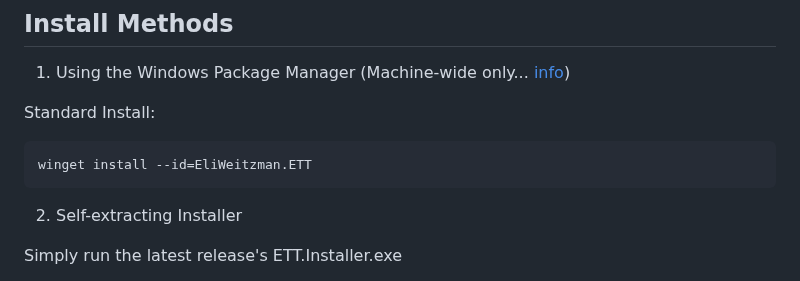
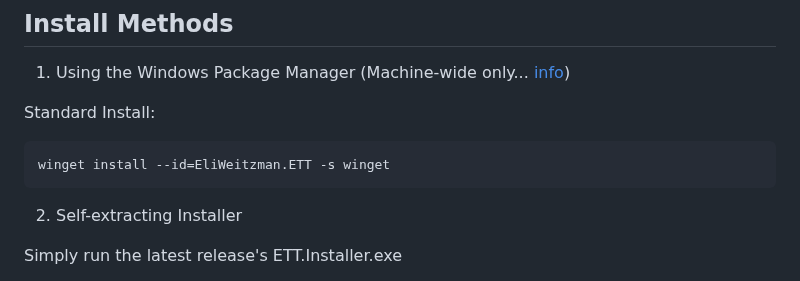
Before and after one commit to eliweitzman/EnterpriseTechTool, a Markdown page: README.md, the part around the change. GitHub-like rendering.

Commit message:
chore: Update winget install command to include source parameter

````diff
--- a/README.md
+++ b/README.md
@@ -64,7 +64,7 @@ ETT can run in a few different ways, depending on preference, and on your own pe
 
 Standard Install:
 ```
-winget install --id=EliWeitzman.ETT
+winget install --id=EliWeitzman.ETT -s winget
 ```
 
 2. Self-extracting Installer
````
